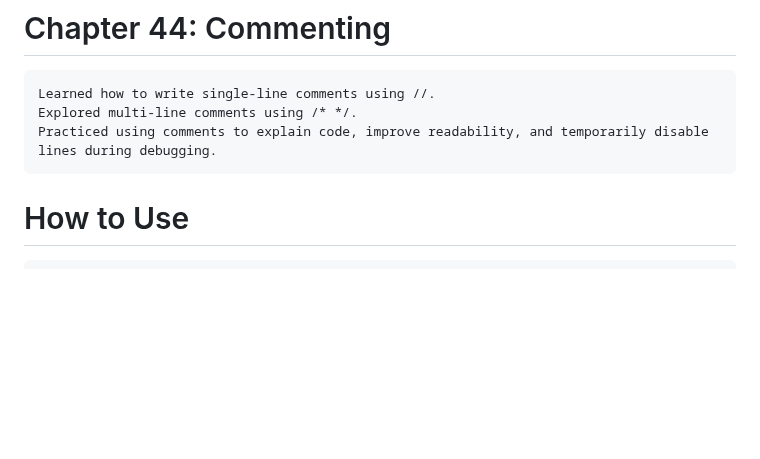
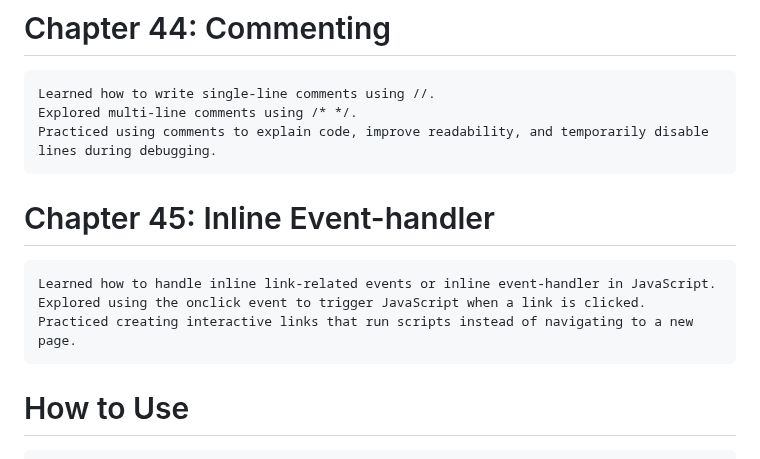
Before and after one commit to babunairofficial/javaScript, a Markdown page: doItYourself/README.md, the part around the change. Rendered like a GitHub page; blank space fills up the shorter version.

```diff
--- a/doItYourself/README.md
+++ b/doItYourself/README.md
@@ -149,6 +149,10 @@
     Learned how to write single-line comments using //.
     Explored multi-line comments using /* */.
     Practiced using comments to explain code, improve readability, and temporarily disable lines during debugging.
+# Chapter 45: Inline Event-handler
+    Learned how to handle inline link-related events or inline event-handler in JavaScript.
+    Explored using the onclick event to trigger JavaScript when a link is clicked.
+    Practiced creating interactive links that run scripts instead of navigating to a new page.
 
 
 # How to Use
```
